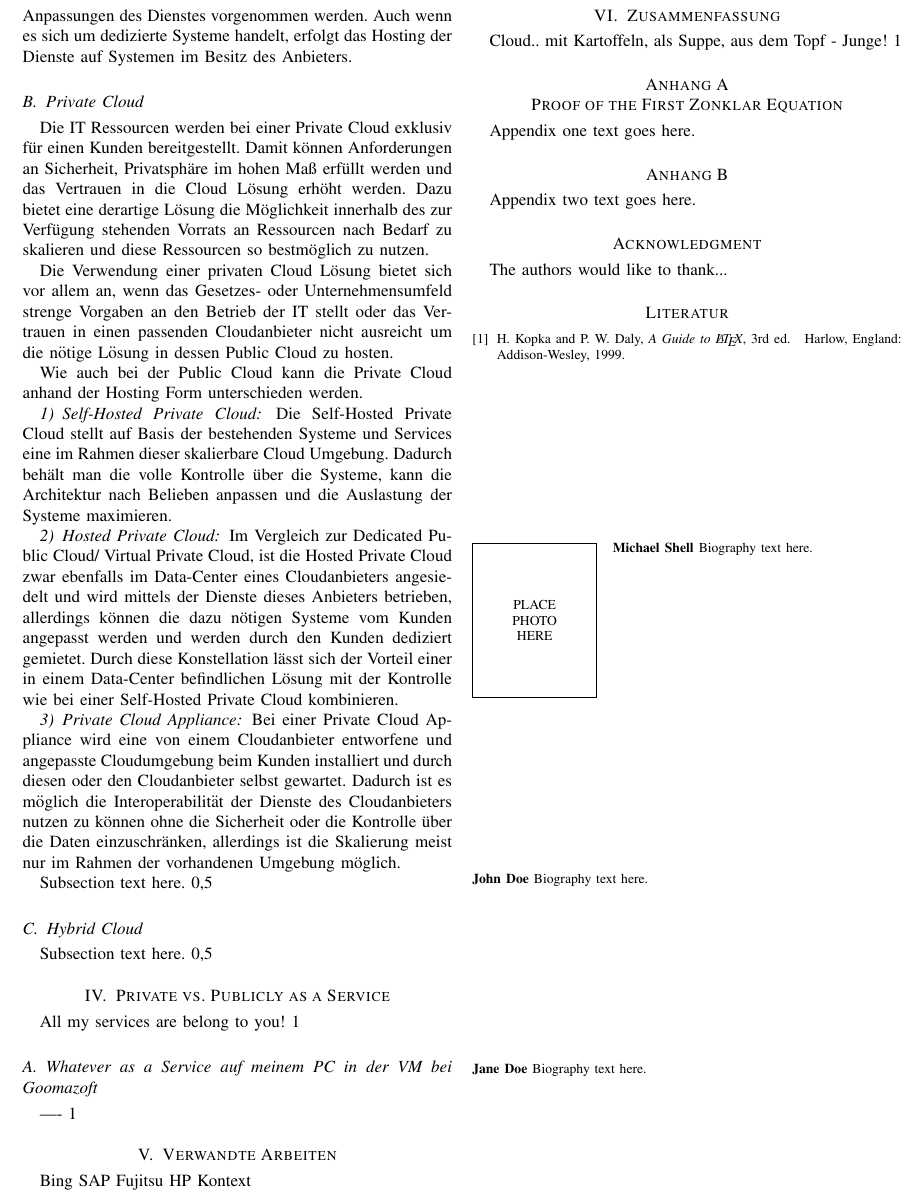
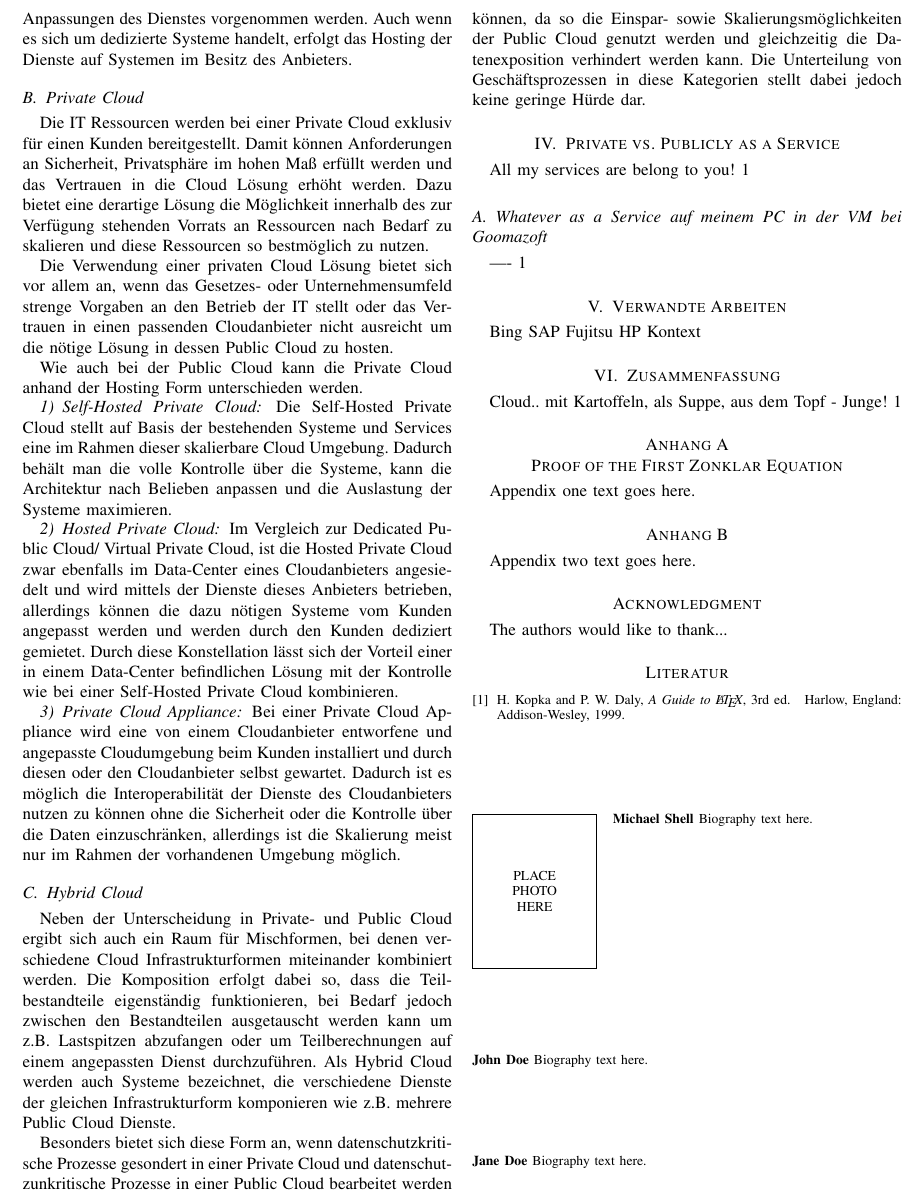
Before and after one commit to mzedel/CloudyWithAChanceOfPaper, a LaTeX paper (Paper/paper.tex): part of page 4 of 4, cut so that both start at the same text. Compiled offline with pdfLaTeX.

Commit message:
public & private

```diff
--- a/Paper/paper.tex
+++ b/Paper/paper.tex
@@ -228,13 +228,10 @@ Im Vergleich zur Dedicated Public Cloud/ Virtual Private Cloud, ist die Hosted P
 \subsubsection{Private Cloud Appliance}
 Bei einer Private Cloud Appliance wird eine von einem Cloudanbieter entworfene und angepasste Cloudumgebung beim Kunden installiert und durch diesen oder den Cloudanbieter selbst gewartet. Dadurch ist es möglich die Interoperabilität der Dienste des Cloudanbieters nutzen zu können ohne die Sicherheit oder die Kontrolle über die Daten einzuschränken, allerdings ist die Skalierung meist nur im Rahmen der vorhandenen Umgebung möglich.
 
-Subsection text here.
-0,5
+\subsection{Hybrid Cloud}
+Neben der Unterscheidung in Private- und Public Cloud ergibt sich auch ein Raum für Mischformen, bei denen verschiedene Cloud Infrastrukturformen miteinander kombiniert werden. Die Komposition erfolgt dabei so, dass die Teilbestandteile eigenständig funktionieren, bei Bedarf jedoch zwischen den Bestandteilen ausgetauscht werden kann um z.B. Lastspitzen abzufangen oder um Teilberechnungen auf einem angepassten Dienst durchzuführen. Als Hybrid Cloud werden auch Systeme bezeichnet, die verschiedene Dienste der gleichen Infrastrukturform komponieren wie z.B. mehrere Public Cloud Dienste.
 
-\subsection{Hybrid Cloud}
-Subsection text here.
-0,5
-
+Besonders bietet sich diese Form an, wenn datenschutzkritische Prozesse gesondert in einer Private Cloud und datenschutzunkritische Prozesse in einer Public Cloud bearbeitet werden können, da so die Einspar- sowie Skalierungsmöglichkeiten der Public Cloud genutzt werden und gleichzeitig die Datenexposition verhindert werden kann. Die Unterteilung von Geschäftsprozessen in diese Kategorien stellt dabei jedoch keine geringe Hürde dar.
 
 \section{Private vs. Publicly as a Service}
 All my services are belong to you!
```
